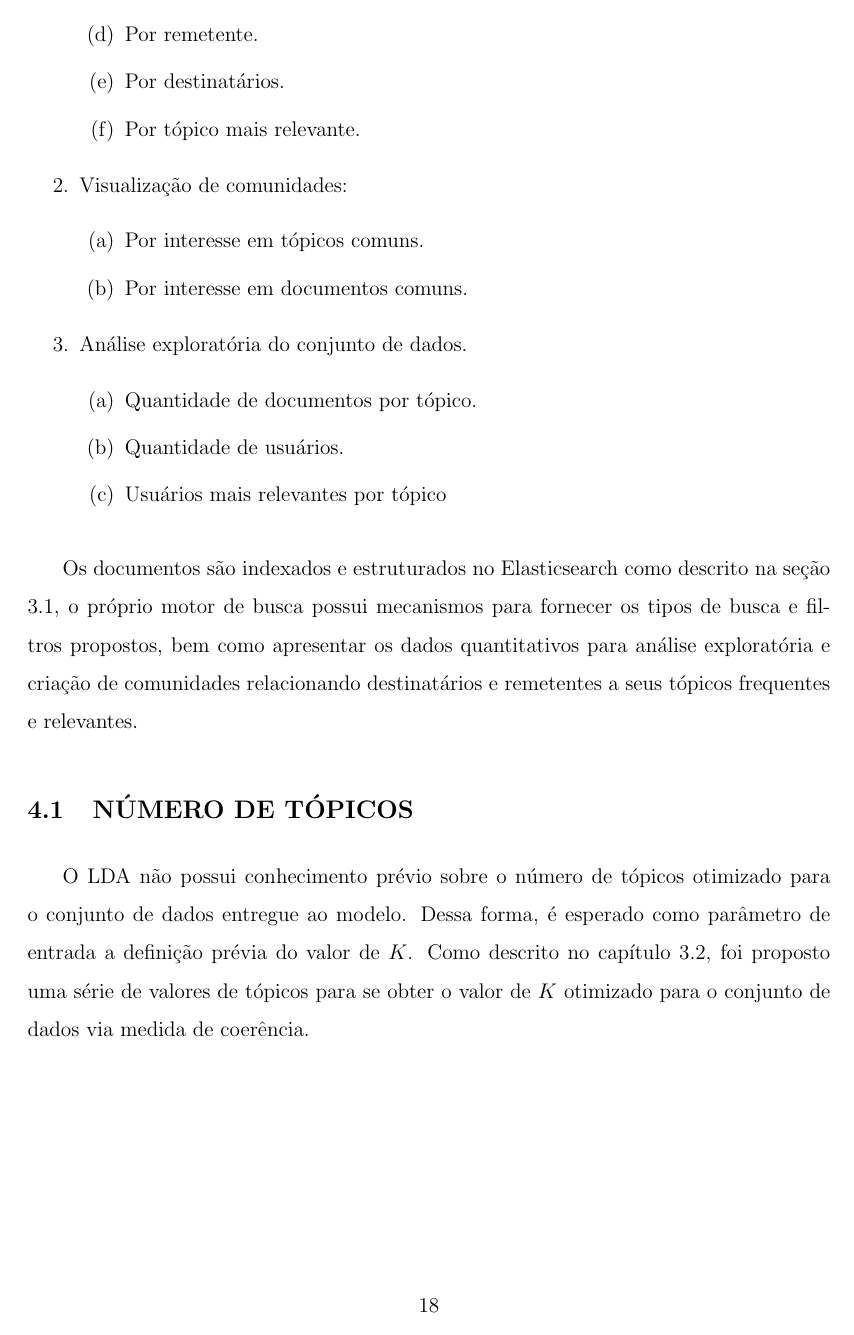
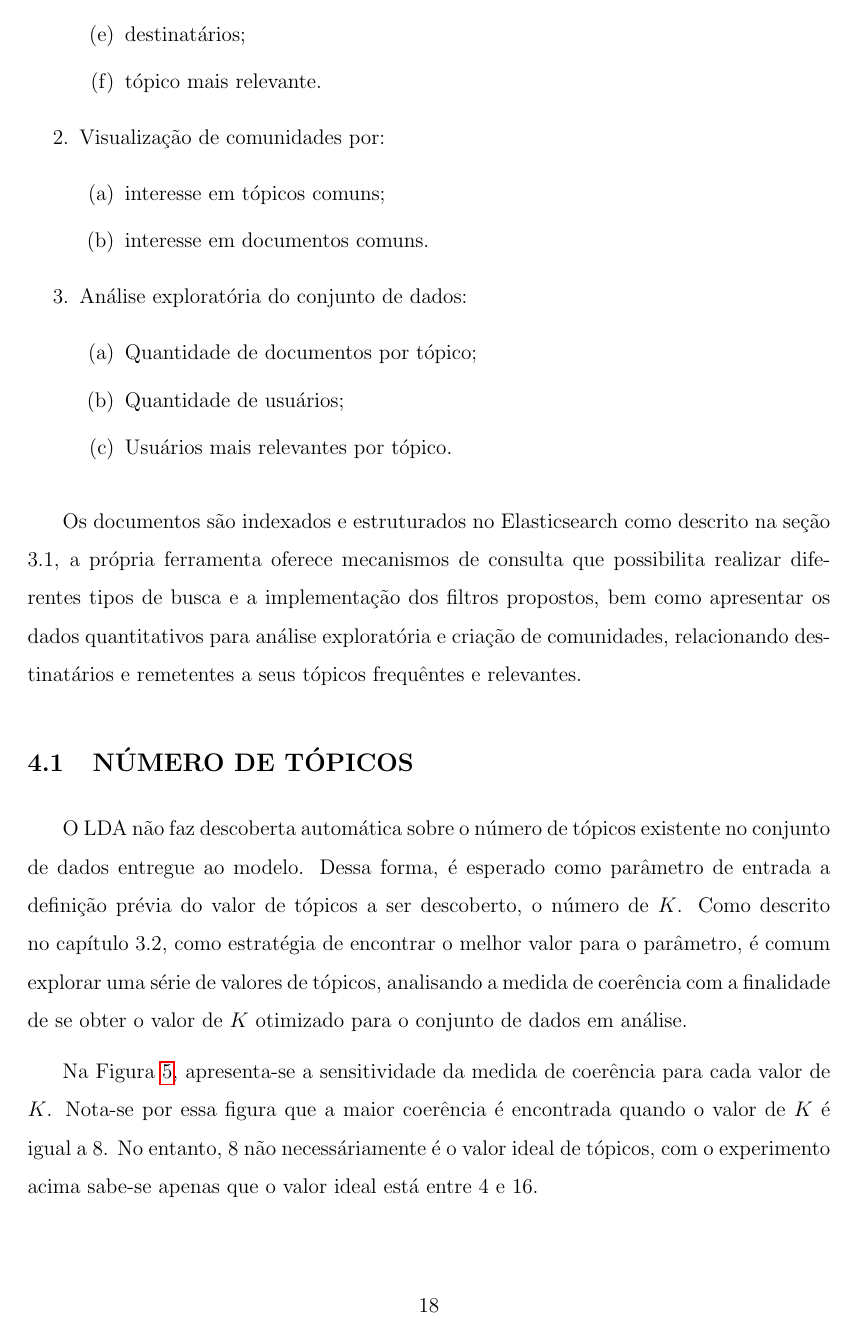
Before and after one commit to cainelli/research, a LaTeX document (projeto.tex): page 22 of 30. Compiled offline with pdfLaTeX; a LaTeX package or settings file that is missing is left out.

Commit message:
Experimentos: revisão inicial Leandro

```diff
--- a/projeto.tex
+++ b/projeto.tex
@@ -568,7 +569 @@ A proposta é estender a visualização para exploração não apenas dos tópic
   \begin{enumerate}
-    \item Por palavra.
-    \item Por trechos de palavras.
-    \item Por data.
-    \item Por remetente.
-    \item Por destinatários.
-    \item Por tópico mais relevante.
@@ -575,25 +575,26 @@ A proposta é estender a visualização para exploração não apenas dos tópic
+    \item tópico mais relevante.
   \end{enumerate}
-  \item Visualização de comunidades:
+  \item Visualização de comunidades por:
   \begin{enumerate}
-    \item Por interesse em tópicos comuns.
-    \item Por interesse em documentos comuns.
+    \item interesse em tópicos comuns;
+    \item interesse em documentos comuns.
   \end{enumerate}
-  \item Análise exploratória do conjunto de dados.
+  \item Análise exploratória do conjunto de dados:
   \begin{enumerate}
-    \item Quantidade de documentos por tópico.
-    \item Quantidade de usuários.
-    \item Usuários mais relevantes por tópico
+    \item Quantidade de documentos por tópico;
+    \item Quantidade de usuários;
+    \item Usuários mais relevantes por tópico.
   \end{enumerate}
 \end{enumerate}
 
-Os documentos são indexados e estruturados no Elasticsearch como descrito na seção 3.1, o próprio motor de busca possui mecanismos para fornecer os tipos de busca e filtros propostos,
- bem como apresentar os dados quantitativos para análise exploratória e criação de comunidades relacionando destinatários e remetentes a seus tópicos frequentes e relevantes.
+Os documentos são indexados e estruturados no Elasticsearch como descrito na seção 3.1, a própria ferramenta oferece mecanismos de consulta que possibilita realizar diferentes tipos de busca e a implementação dos filtros propostos, bem como apresentar os dados quantitativos para análise exploratória e criação de comunidades, relacionando destinatários e remetentes a seus tópicos frequêntes e relevantes.
 
 \subsection{NÚMERO DE TÓPICOS}
 
-O LDA não possui conhecimento prévio sobre o número de tópicos otimizado para o conjunto de dados entregue ao modelo. Dessa forma,
- é esperado como parâmetro de entrada a definição prévia do valor de $K$. Como descrito no capítulo 3.2, foi proposto uma série de valores
- de tópicos para se obter o valor de $K$ otimizado para o conjunto de dados via medida de coerência.
+O LDA não faz descoberta automática  sobre o número de tópicos existente no conjunto de dados entregue ao modelo. Dessa forma,
+ é esperado como parâmetro de entrada a definição prévia do valor de tópicos a ser descoberto, o número de $K$. Como descrito no capítulo 3.2, como estratégia de encontrar o melhor valor para o parâmetro, é comum explorar uma série de valores de tópicos, analisando  a medida de coerência com a finalidade de se obter o valor de $K$ otimizado para o conjunto de dados em análise.
+
+Na Figura \ref{fig-cm-4-to-64}, apresenta-se a sensitividade da medida de coerência para cada valor de $K$. Nota-se por essa figura que a maior coerência é encontrada quando o valor de $K$ é igual a 8. No entanto, 8 não necessáriamente é o valor ideal de tópicos, com o experimento acima sabe-se apenas que o valor ideal está entre 4 e 16.
 
 \begin{figure}[H]
 	\centering
```
Also changed, not shown: projeto.tex (47 more changed lines).
